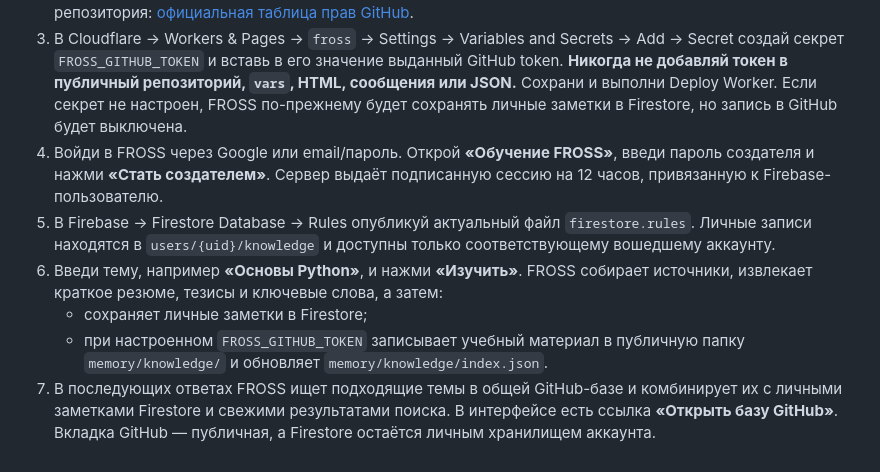
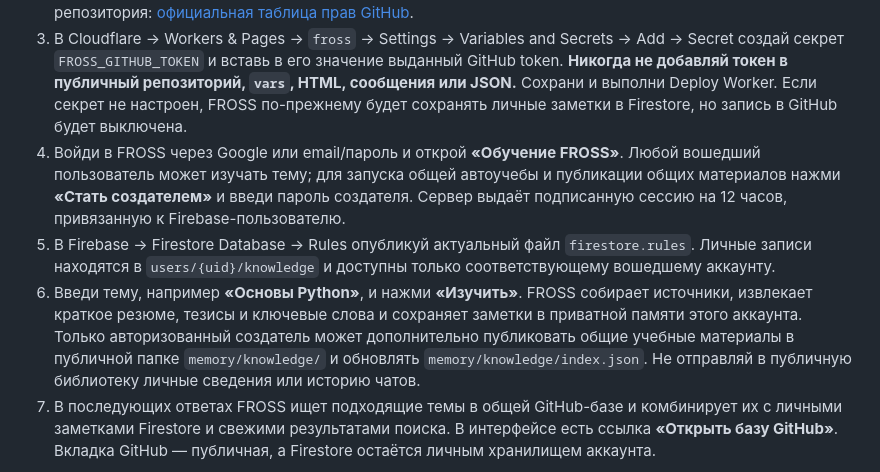
Before and after one commit to boberbuset132013-web/FROSS, a Markdown page: SETUP.md, the part around the change. Rendered like a GitHub page.

Commit message:
Document private topic learning for all authenticated users

```diff
--- a/SETUP.md
+++ b/SETUP.md
@@ -45,11 +45,9 @@
 1. В Cloudflare Dashboard открой **Workers & Pages → fross → Settings → Variables and Secrets → Add → Secret**. Имя секрета — `FROSS_CREATOR_PASSWORD`; в значение введи новый уникальный пароль длиной не менее 24 символов. Не добавляй пароль в `vars`, GitHub, HTML, JavaScript, `wrangler.jsonc` или README. Если используешь Wrangler CLI, выполни `npx wrangler secret put FROSS_CREATOR_PASSWORD` и введи пароль в приглашении. [Документация Cloudflare Secrets](https://developers.cloudflare.com/workers/configuration/secrets/).
 2. Для записи общих учебных материалов в GitHub создай **fine-grained personal access token** в GitHub → Settings → Developer settings → Fine-grained personal access tokens. Ограничь доступ только репозиторием `boberbuset132013-web/FROSS`; в Repository permissions установи **Contents: Read and write** (Metadata обычно требуется как Read-only). Для Contents API записи нужны права на чтение/запись содержимого репозитория: [официальная таблица прав GitHub](https://docs.github.com/en/rest/authentication/permissions-required-for-fine-grained-personal-access-tokens).
 3. В Cloudflare → Workers & Pages → `fross` → Settings → Variables and Secrets → Add → Secret создай секрет `FROSS_GITHUB_TOKEN` и вставь в его значение выданный GitHub token. **Никогда не добавляй токен в публичный репозиторий, `vars`, HTML, сообщения или JSON.** Сохрани и выполни Deploy Worker. Если секрет не настроен, FROSS по-прежнему будет сохранять личные заметки в Firestore, но запись в GitHub будет выключена.
-4. Войди в FROSS через Google или email/пароль. Открой **«Обучение FROSS»**, введи пароль создателя и нажми **«Стать создателем»**. Сервер выдаёт подписанную сессию на 12 часов, привязанную к Firebase-пользователю.
+4. Войди в FROSS через Google или email/пароль и открой **«Обучение FROSS»**. Любой вошедший пользователь может изучать тему; для запуска общей автоучебы и публикации общих материалов нажми **«Стать создателем»** и введи пароль создателя. Сервер выдаёт подписанную сессию на 12 часов, привязанную к Firebase-пользователю.
 5. В Firebase → Firestore Database → Rules опубликуй актуальный файл `firestore.rules`. Личные записи находятся в `users/{uid}/knowledge` и доступны только соответствующему вошедшему аккаунту.
-6. Введи тему, например **«Основы Python»**, и нажми **«Изучить»**. FROSS собирает источники, извлекает краткое резюме, тезисы и ключевые слова, а затем:
-   - сохраняет личные заметки в Firestore;
-   - при настроенном `FROSS_GITHUB_TOKEN` записывает учебный материал в публичную папку `memory/knowledge/` и обновляет `memory/knowledge/index.json`.
+6. Введи тему, например **«Основы Python»**, и нажми **«Изучить»**. FROSS собирает источники, извлекает краткое резюме, тезисы и ключевые слова и сохраняет заметки в приватной памяти этого аккаунта. Только авторизованный создатель может дополнительно публиковать общие учебные материалы в публичной папке `memory/knowledge/` и обновлять `memory/knowledge/index.json`. Не отправляй в публичную библиотеку личные сведения или историю чатов.
 7. В последующих ответах FROSS ищет подходящие темы в общей GitHub-базе и комбинирует их с личными заметками Firestore и свежими результатами поиска. В интерфейсе есть ссылка **«Открыть базу GitHub»**. Вкладка GitHub — публичная, а Firestore остаётся личным хранилищем аккаунта.
 
 **Важно о публичной памяти:** весь контент в `memory/knowledge/` виден всем читателям репозитория и остаётся в истории Git. Храни там только общие учебные сведения, выдержки из открытых источников, резюме, тезисы и ссылки. Не сохраняй личные переписки, имена/почту пользователя, пароли, секреты, токены или другие приватные данные.
```
